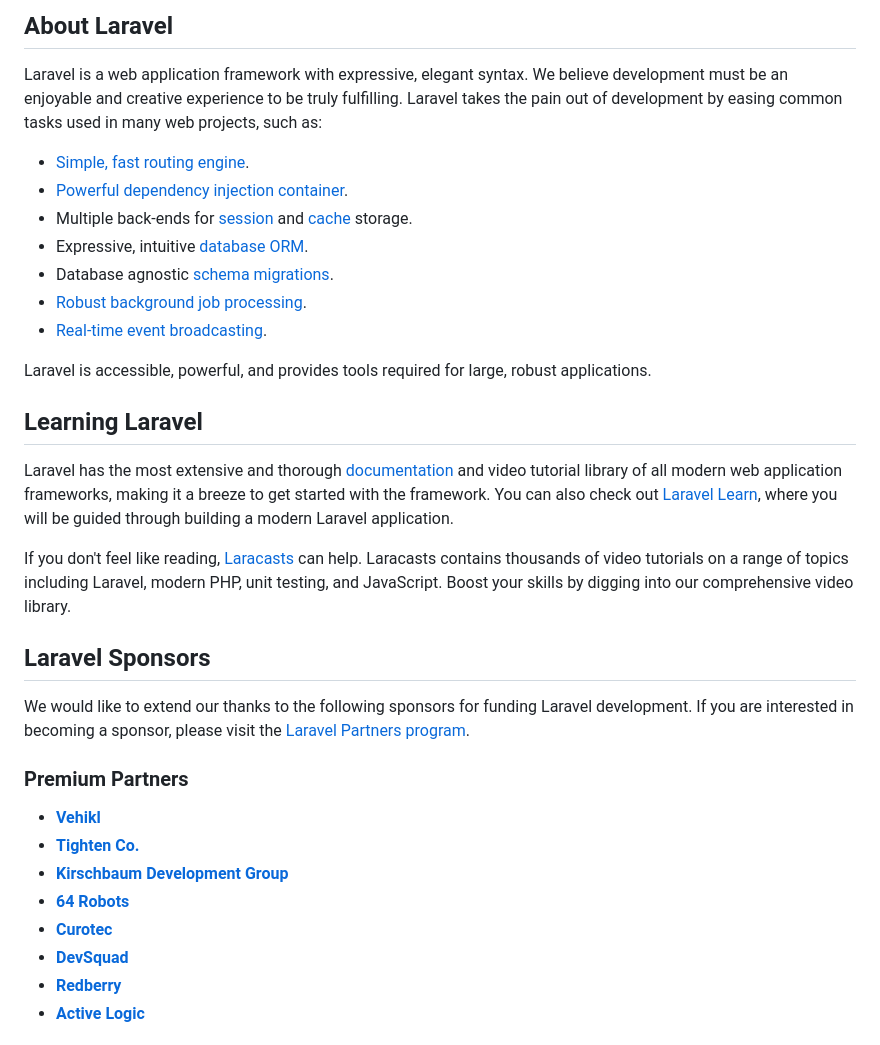
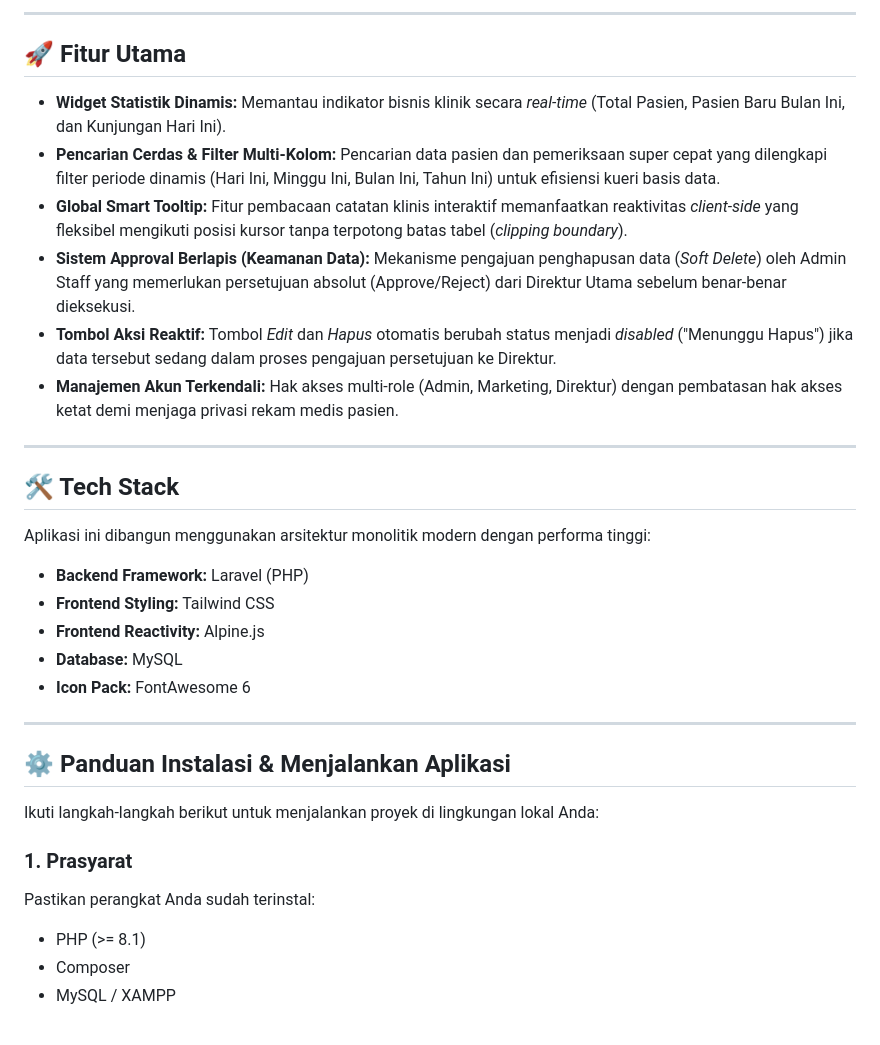
Before and after one commit to agglnxz/klinik-gigi-app, a Markdown page: README.md, the part around one of its changes. Drawn GitHub-style.

```diff
--- a/README.md
+++ b/README.md
@@ -9,36 +4,36 @@
 
-## About Laravel
+---
 
-Laravel is a web application framework with expressive, elegant syntax. We believe development must be an enjoyable and creative experience to be truly fulfilling. Laravel takes the pain out of development by easing common tasks used in many web projects, such as:
+## 🚀 Fitur Utama
 
-- [Simple, fast routing engine](https://laravel.com/docs/routing).
-- [Powerful dependency injection container](https://laravel.com/docs/container).
-- Multiple back-ends for [session](https://laravel.com/docs/session) and [cache](https://laravel.com/docs/cache) storage.
-- Expressive, intuitive [database ORM](https://laravel.com/docs/eloquent).
-- Database agnostic [schema migrations](https://laravel.com/docs/migrations).
-- [Robust background job processing](https://laravel.com/docs/queues).
-- [Real-time event broadcasting](https://laravel.com/docs/broadcasting).
+* **Widget Statistik Dinamis:** Memantau indikator bisnis klinik secara *real-time* (Total Pasien, Pasien Baru Bulan Ini, dan Kunjungan Hari Ini).
+* **Pencarian Cerdas & Filter Multi-Kolom:** Pencarian data pasien dan pemeriksaan super cepat yang dilengkapi filter periode dinamis (Hari Ini, Minggu Ini, Bulan Ini, Tahun Ini) untuk efisiensi kueri basis data.
+* **Global Smart Tooltip:** Fitur pembacaan catatan klinis interaktif memanfaatkan reaktivitas *client-side* yang fleksibel mengikuti posisi kursor tanpa terpotong batas tabel (*clipping boundary*).
+* **Sistem Approval Berlapis (Keamanan Data):** Mekanisme pengajuan penghapusan data (*Soft Delete*) oleh Admin Staff yang memerlukan persetujuan absolut (Approve/Reject) dari Direktur Utama sebelum benar-benar dieksekusi.
+* **Tombol Aksi Reaktif:** Tombol *Edit* dan *Hapus* otomatis berubah status menjadi *disabled* ("Menunggu Hapus") jika data tersebut sedang dalam proses pengajuan persetujuan ke Direktur.
+* **Manajemen Akun Terkendali:** Hak akses multi-role (Admin, Marketing, Direktur) dengan pembatasan hak akses ketat demi menjaga privasi rekam medis pasien.
 
-Laravel is accessible, powerful, and provides tools required for large, robust applications.
+---
 
-## Learning Laravel
+## 🛠️ Tech Stack
 
-Laravel has the most extensive and thorough [documentation](https://laravel.com/docs) and video tutorial library of all modern web application frameworks, making it a breeze to get started with the framework. You can also check out [Laravel Learn](https://laravel.com/learn), where you will be guided through building a modern Laravel application.
+Aplikasi ini dibangun menggunakan arsitektur monolitik modern dengan performa tinggi:
 
-If you don't feel like reading, [Laracasts](https://laracasts.com) can help. Laracasts contains thousands of video tutorials on a range of topics including Laravel, modern PHP, unit testing, and JavaScript. Boost your skills by digging into our comprehensive video library.
+* **Backend Framework:** Laravel (PHP)
+* **Frontend Styling:** Tailwind CSS
+* **Frontend Reactivity:** Alpine.js
+* **Database:** MySQL
+* **Icon Pack:** FontAwesome 6
 
-## Laravel Sponsors
+---
 
-We would like to extend our thanks to the following sponsors for funding Laravel development. If you are interested in becoming a sponsor, please visit the [Laravel Partners program](https://partners.laravel.com).
+## ⚙️ Panduan Instalasi & Menjalankan Aplikasi
 
-### Premium Partners
+Ikuti langkah-langkah berikut untuk menjalankan proyek di lingkungan lokal Anda:
 
-- **[Vehikl](https://vehikl.com)**
-- **[Tighten Co.](https://tighten.co)**
-- **[Kirschbaum Development Group](https://kirschbaumdevelopment.com)**
-- **[64 Robots](https://64robots.com)**
-- **[Curotec](https://www.curotec.com/services/technologies/laravel)**
-- **[DevSquad](https://devsquad.com/hire-laravel-developers)**
-- **[Redberry](https://redberry.international/laravel-development)**
-- **[Active Logic](https://activelogic.com)**
+### 1. Prasyarat
+Pastikan perangkat Anda sudah terinstal:
+* PHP (>= 8.1)
+* Composer
+* MySQL / XAMPP
 
```
Also changed, not shown: other parts of README.md (+70 -18 lines).
